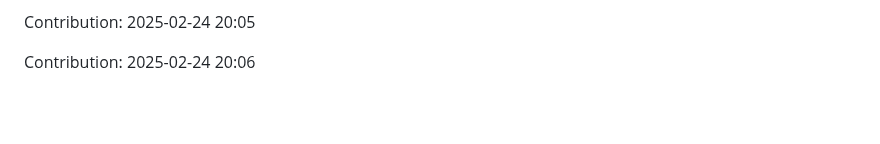
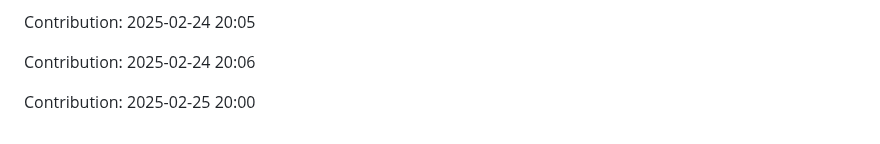
Before and after one commit to sidz111/gpt-notepad, a Markdown page: README.md, the part around the change. Rendered like a GitHub page; blank space fills up the shorter version.

Commit message:
Contribution: 2025-02-25 20:00

```diff
--- a/README.md
+++ b/README.md
@@ -4075,3 +4075,5 @@ Contribution: 2025-02-24 20:04
 Contribution: 2025-02-24 20:05
 
 Contribution: 2025-02-24 20:06
+
+Contribution: 2025-02-25 20:00
```
